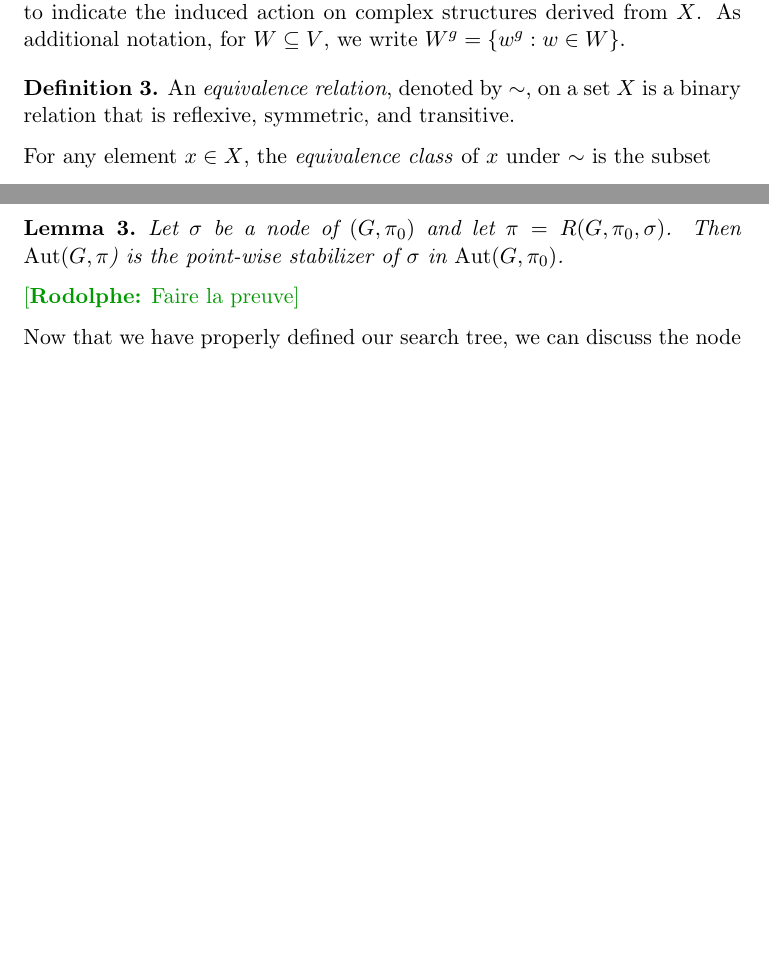
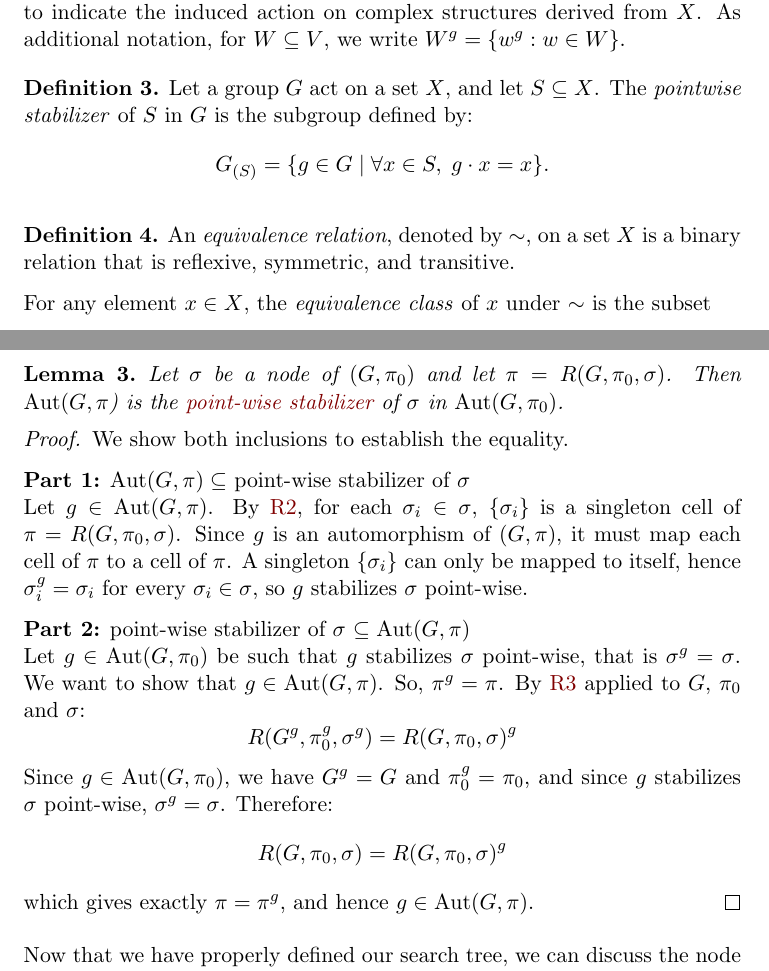
Before and after one commit to roro174/nauty, a LaTeX thesis (Rapport/main.tex): two parts of pages 5 and 12 of 19 before the commit and two parts of pages 5 and 13 of 20 after it, joined at a grey line, cut so that both start at the same text, the shorter picture padded with empty space. Compiled offline with pdfLaTeX.

Commit message:
Continuation Chapitre 3
Fini la dernière preuve sur le search tree + rajout de la définition de point-wise stabilizer dans preleminaries

```diff
--- a/Rapport/main.tex
+++ b/Rapport/main.tex
@@ -4,6 +4,7 @@
 \usepackage{mathtools}
 \usepackage[style=trad-abbrv]{biblatex}
 
+\usepackage{enumitem}
 \usepackage{xcolor}
 \usepackage{graphicx}
 \usepackage{float}
@@ -148,6 +147,17 @@ such that the following two properties hold:
 As an example, let \emph{$S_n$} denote the \emph{symmetric group} acting on a set $X$. We indicate the action of elements of $S_n$ by exponentiation: for $x \mathrel{\in}X$ and $g \mathrel{\in}S_n$, $x^g$ denotes the image of $x$ under $g$. The same notation is used to indicate the induced action on complex structures derived from $X$. As additional notation, for $W \subseteq V$, we write $W^g = \{w^g : w \mathrel{\in}W\}$.
 
 \end{definition}
+
+\vspace{1em}
+
+\begin{definition}\label{def:pointwise stabilizer}
+  Let a group $G$ act on a set $X$, and let $S \subseteq X$.
+  The \emph{pointwise stabilizer} of $S$ in $G$ is the subgroup defined by:
+  \[
+  G_{(S)} = \{ g \in G \mid \forall x \in S,\; g \cdot x = x \}.
+  \]
+\end{definition}
+
 
 
 \vspace{1em}
@@ -433,10 +454,31 @@ To demonstrate the correctness of the algorithm, the pruning procedure that we w
     \end{proof}
 
   \begin{lemma}
-      Let $\sigma$ be a node of $ (G,\pi_0)$ and let $\pi= R (G, \pi_0, \sigma)$. Then $\Aut(G,\pi$) is the point-wise stabilizer of $\sigma$ in $\Aut(G,\pi_0)$.
+      Let $\sigma$ be a node of $ (G,\pi_0)$ and let $\pi= R (G, \pi_0, \sigma)$. Then $\Aut(G,\pi$) is the   \hyperref[def:pointwise stabilizer]{point-wise stabilizer} of $\sigma$ in $\Aut(G,\pi_0)$.
   \end{lemma}
 
-  \rodolphe{Faire la preuve}
+
+
+\vspace{-0.7em}
+  \begin{proof}
+    We show both inclusions to establish the equality.
+
+    \textbf{Part 1:} $\text{Aut}(G, \pi) \subseteq$ point-wise stabilizer of $\sigma$\\
+    Let $g \in \text{Aut}(G, \pi)$. By \hyperref[RefinementRule:singleton]{R2}, for each $\sigma_i \in \sigma$, $\{\sigma_i\}$ is a singleton
+    cell of $\pi = R(G, \pi_0, \sigma)$. Since $g$ is an automorphism of $(G, \pi)$, it must
+    map each cell of $\pi$ to a cell of $\pi$. A singleton $\{\sigma_i\}$ can only be mapped to
+    itself, hence $\sigma_i^g = \sigma_i$ for every $\sigma_i \in \sigma$, so $g$ stabilizes $\sigma$ point-wise.
+
+    \textbf{Part 2:} point-wise stabilizer of $\sigma$ $\subseteq \text{Aut}(G, \pi)$\\
+    Let $g \in \text{Aut}(G, \pi_0)$ be such that $g$ stabilizes $\sigma$ point-wise, that is
+    $\sigma^g = \sigma$. We want to show that $g \in \text{Aut}(G, \pi)$. So, $\pi^g = \pi$.
+    By \hyperref[RefinementRule:equivariance]{R3} applied to $G$, $\pi_0$ and $\sigma$:
+    \[R(G^g, \pi_0^g, \sigma^g) = R{(G, \pi_0, \sigma)}^g\]
+    Since $g \in \text{Aut}(G, \pi_0)$, we have $G^g = G$ and $\pi_0^g = \pi_0$, and since
+    $g$ stabilizes $\sigma$ point-wise, $\sigma^g = \sigma$. Therefore:
+    \[  R(G, \pi_0, \sigma) = R{(G, \pi_0, \sigma)}^g\]
+    which gives exactly $\pi = \pi^g$, and hence $g \in \text{Aut}(G, \pi)$.
+    \end{proof}
 
 
   Now that we have properly defined our search tree, we can discuss the node invariant function and how it allows us to compute the canonical form of the graph.
```
Also changed, not shown: Rapport/main.pdf, Rapport/main.tex (35 more changed lines).
